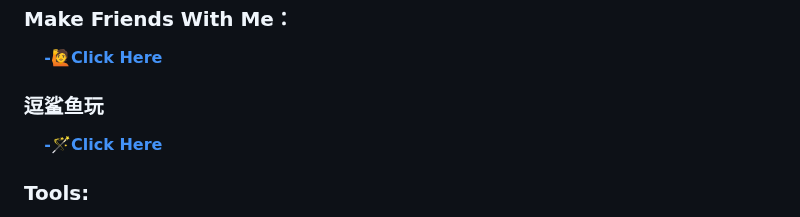
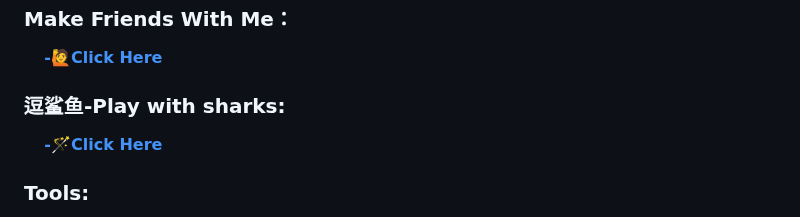
Before and after one commit to strive-man/strive-man, a Markdown page: README.md, the part around the change. GitHub-like rendering.

```diff
--- a/README.md
+++ b/README.md
@@ -13,7 +13,7 @@
 
 &nbsp;&nbsp;&nbsp;&nbsp;[**-🙋Click Here**](https://eturl.cn/GCw3dP)
 
-### 逗鲨鱼玩
+### 逗鲨鱼-Play with sharks:
 
 &nbsp;&nbsp;&nbsp;&nbsp;[**-🪄Click Here**](https://strive-man.github.io/strive-man)
 
```
